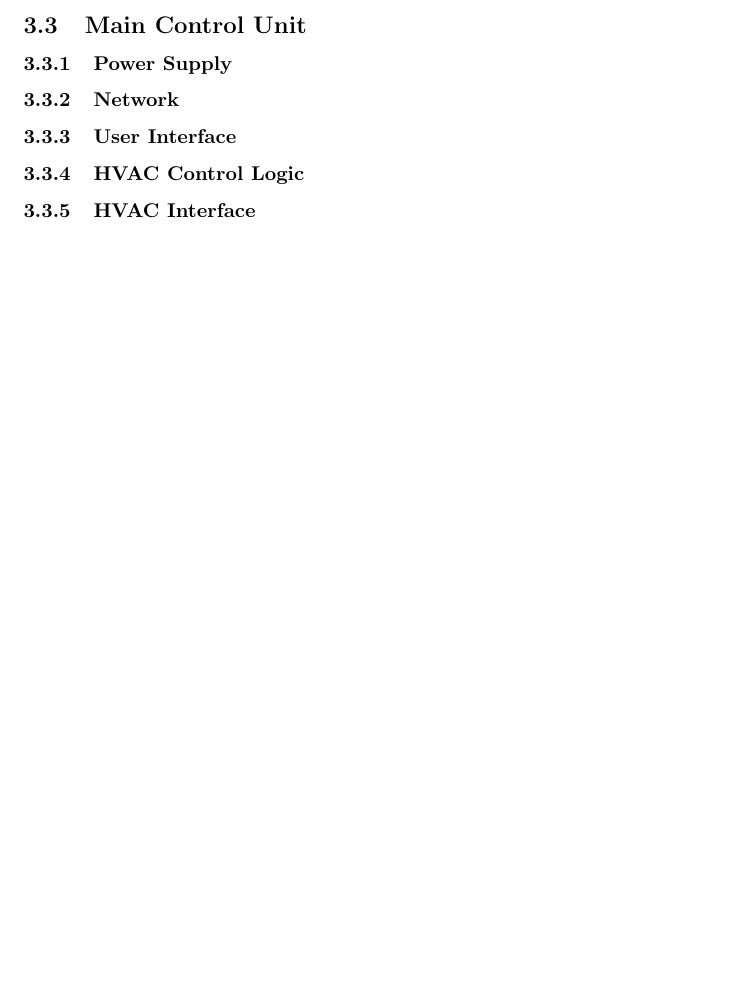
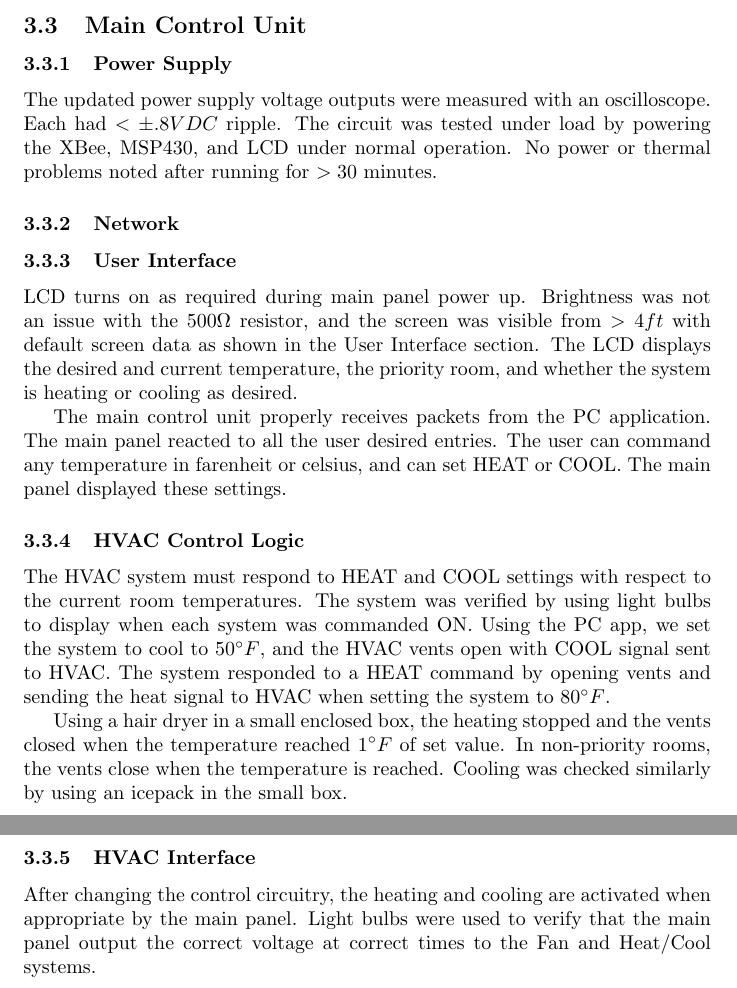
Before and after one commit to dw19375/SeniorDesign, a LaTeX document (final_report/main.tex, which reads final_report/verification.tex): part of page 25 of 35 before the commit and two parts of pages 25 and 26 of 36 after it, the two joined at a grey line, cut so that both start at the same text, the shorter picture padded with empty space. Compiled offline with pdfLaTeX.

Commit message:
Update verification.tex

```diff
--- a/final_report/verification.tex
+++ b/final_report/verification.tex
@@ -34,11 +34,19 @@ The voltage from the battery pack was $6.32 \pm 0.1 \volts$, which satisfies the
 \subsection{Main Control Unit}
 
 \subsubsection{Power Supply}
+The updated power supply voltage outputs were measured with an oscilloscope.  Each had $<\pm .8VDC$ ripple.  The circuit was tested under load by powering the XBee, MSP430, and LCD under normal operation. No power or thermal problems noted after running for $>30$ minutes.
 
 \subsubsection{Network}
 
 \subsubsection{User Interface}
+LCD turns on as required during main panel power up.  Brightness was not an issue with the $500\Omega$ resistor, and the screen was visible from $>4ft$ with default screen data as shown in the User Interface section.  The LCD displays the desired and current temperature, the priority room, and whether the system is heating or cooling as desired.
+
+The main control unit properly receives packets from the PC application.  The main panel reacted to all the user desired entries.  The user can command any temperature in farenheit or celsius, and can set HEAT or COOL.  The main panel displayed these settings.
 
 \subsubsection{HVAC Control Logic}
+The HVAC system must respond to HEAT and COOL settings with respect to the current room temperatures.  The system was verified by using light bulbs to display when each system was commanded ON.  Using the PC app, we set the system to cool to $50^\circ F$, and the HVAC vents open with COOL signal sent to HVAC.  The system responded to a HEAT command by opening vents and sending the heat signal to HVAC when setting the system to $80^\circ F$.
+
+Using a hair dryer in a small enclosed box, the heating stopped and the vents closed when the temperature reached $1^\circ F$ of set value.  In non-priority rooms, the vents close when the temperature is reached.  Cooling was checked similarly by using an icepack in the small box.
 
 \subsubsection{HVAC Interface}
+After changing the control circuitry, the heating and cooling are activated when appropriate by the main panel.  Light bulbs were used to verify that the main panel output the correct voltage at correct times to the Fan and Heat/Cool systems.
```
